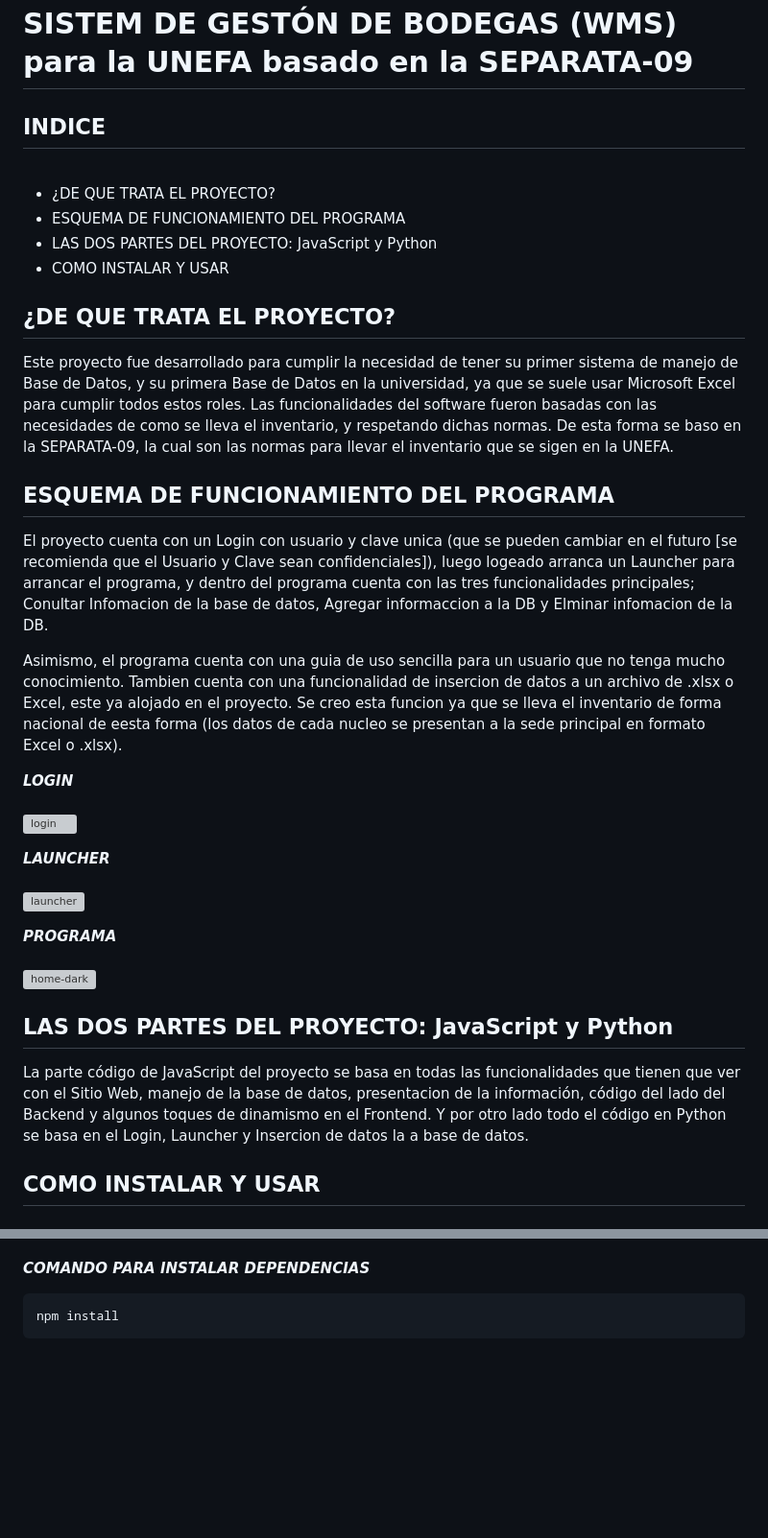
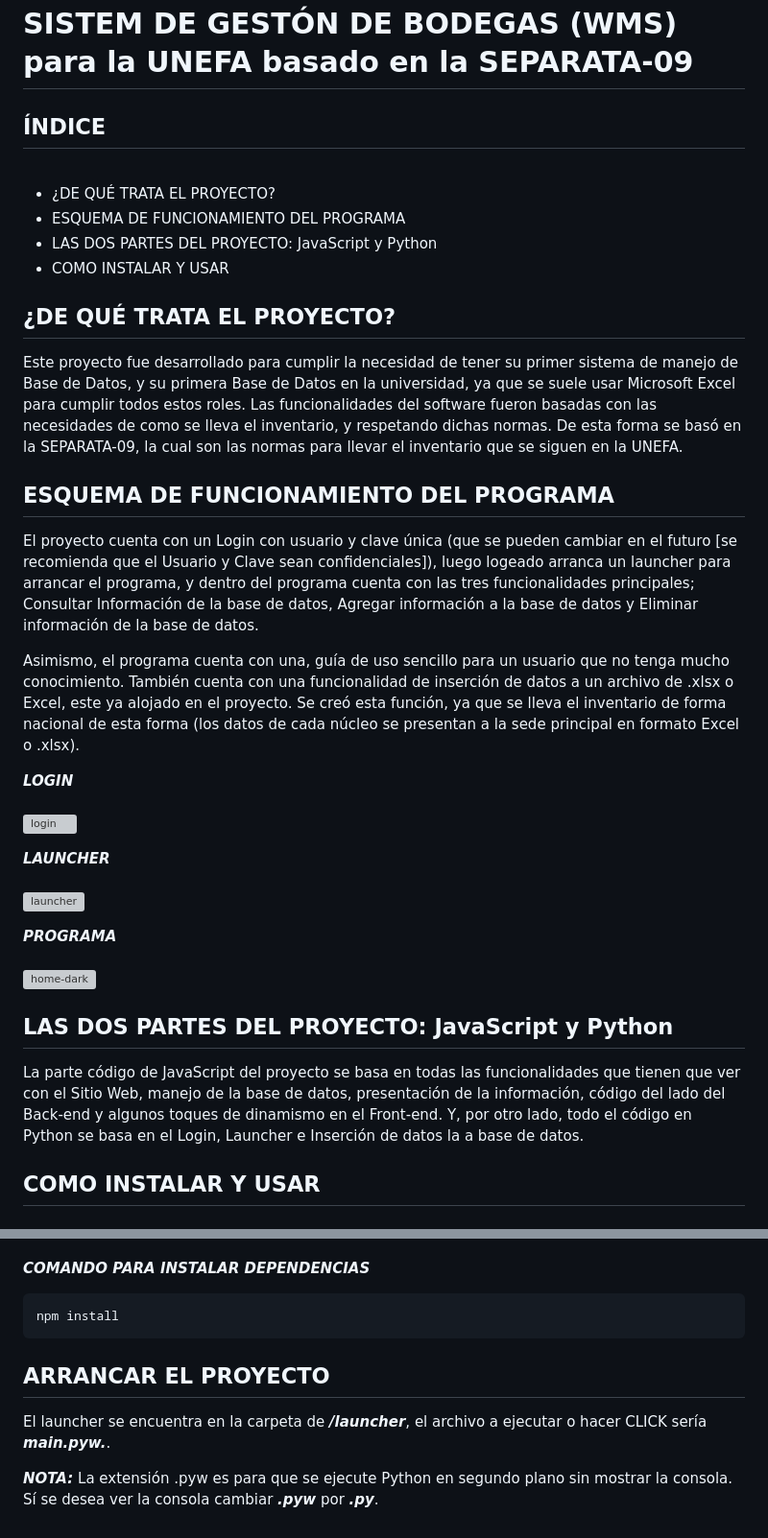
Before and after one commit to kevinyablonkis/unefa-wms, a Markdown page: README.md, 2 parts joined by grey strips. Shown: that part at 96% size. GitHub-like rendering; blank space fills up the shorter version; grey boxes are pictures that could not be loaded.

```diff
--- a/README.md
+++ b/README.md
@@ -1,23 +1,23 @@
 <h1>SISTEM DE GESTÓN DE BODEGAS (WMS) para la UNEFA basado en la SEPARATA-09</h1>
 
-<h2>INDICE</h2>
+<h2>ÍNDICE</h2>
 <br>
 <ul>
-	<li>¿DE QUE TRATA EL PROYECTO?</li>
+	<li>¿DE QUÉ TRATA EL PROYECTO?</li>
 	<li>ESQUEMA DE FUNCIONAMIENTO DEL PROGRAMA</li>
 	<li>LAS DOS PARTES DEL PROYECTO: JavaScript y Python</li>
 	<li>COMO INSTALAR Y USAR</li>
 </ul>
 
-<h2>¿DE QUE TRATA EL PROYECTO?</h2>
+<h2>¿DE QUÉ TRATA EL PROYECTO?</h2>
 
-Este proyecto fue desarrollado para cumplir la necesidad de tener su primer sistema de manejo de Base de Datos, y su primera Base de Datos en la universidad, ya que se suele usar Microsoft Excel para cumplir todos estos roles. Las funcionalidades del software fueron basadas con las necesidades de como se lleva el inventario, y respetando dichas normas. De esta forma se baso en la SEPARATA-09, la cual son las normas para llevar el inventario que se sigen en la UNEFA.
+Este proyecto fue desarrollado para cumplir la necesidad de tener su primer sistema de manejo de Base de Datos, y su primera Base de Datos en la universidad, ya que se suele usar Microsoft Excel para cumplir todos estos roles. Las funcionalidades del software fueron basadas con las necesidades de como se lleva el inventario, y respetando dichas normas. De esta forma se basó en la SEPARATA-09, la cual son las normas para llevar el inventario que se siguen en la UNEFA.
 
 <h2>ESQUEMA DE FUNCIONAMIENTO DEL PROGRAMA</h2>
 
-El proyecto cuenta con un Login con usuario y clave unica (que se pueden cambiar en el futuro [se recomienda que el Usuario y Clave sean confidenciales]), luego logeado arranca un Launcher para arrancar el programa, y dentro del programa cuenta con las tres funcionalidades principales; Conultar Infomacion de la base de datos, Agregar informaccion a la DB y Elminar infomacion de la DB.
+El proyecto cuenta con un Login con usuario y clave única (que se pueden cambiar en el futuro [se recomienda que el Usuario y Clave sean confidenciales]), luego logeado arranca un launcher para arrancar el programa, y dentro del programa cuenta con las tres funcionalidades principales; Consultar Información de la base de datos, Agregar información a la base de datos y Eliminar información de la base de datos.
 
-Asimismo, el programa cuenta con una guia de uso sencilla para un usuario que no tenga mucho conocimiento. Tambien cuenta con una funcionalidad de insercion de datos a un archivo de .xlsx o Excel, este ya alojado en el proyecto. Se creo esta funcion ya que se lleva el inventario de forma nacional de eesta forma (los datos de cada nucleo se presentan a la sede principal en formato Excel o .xlsx).
+Asimismo, el programa cuenta con una, guía de uso sencillo para un usuario que no tenga mucho conocimiento. También cuenta con una funcionalidad de inserción de datos a un archivo de .xlsx o Excel, este ya alojado en el proyecto. Se creó esta función, ya que se lleva el inventario de forma nacional de esta forma (los datos de cada núcleo se presentan a la sede principal en formato Excel o .xlsx).
 
 <em><strong>LOGIN</strong></em>
 <br>
@@ -36,7 +36,7 @@ Asimismo, el programa cuenta con una guia de uso sencilla para un usuario que no
 
 <h2>LAS DOS PARTES DEL PROYECTO: JavaScript y Python</h2>
 
-La parte código de JavaScript del proyecto se basa en todas las funcionalidades que tienen que ver con el Sitio Web, manejo de la base de datos, presentacion de la información, código del lado del Backend y algunos toques de dinamismo en el Frontend. Y por otro lado todo el código en Python se basa en el Login, Launcher y Insercion de datos la a base de datos.
+La parte código de JavaScript del proyecto se basa en todas las funcionalidades que tienen que ver con el Sitio Web, manejo de la base de datos, presentación de la información, código del lado del Back-end y algunos toques de dinamismo en el Front-end. Y, por otro lado, todo el código en Python se basa en el Login, Launcher e Inserción de datos la a base de datos.
 
 <h2>COMO INSTALAR Y USAR</h2>
 <h3>REQUISITOS</h3>
@@ -71,3 +72,9 @@ La parte código de JavaScript del proyecto se basa en todas las funcionalidades
 <em><strong>COMANDO PARA INSTALAR DEPENDENCIAS</strong></em>
 
 	npm install
+
+<h2>ARRANCAR EL PROYECTO</h2>
+
+El launcher se encuentra en la carpeta de <em><strong>/launcher</strong></em>, el archivo a ejecutar o hacer CLICK sería <em><strong>main.pyw.</strong></em>.
+
+<em><strong>NOTA:</strong></em> La extensión .pyw es para que se ejecute Python en segundo plano sin mostrar la consola. Sí se desea ver la consola cambiar <em><strong>.pyw</strong></em> por <em><strong>.py</strong></em>.
```
Also changed, not shown: other parts of README.md (+1 -0 lines).
